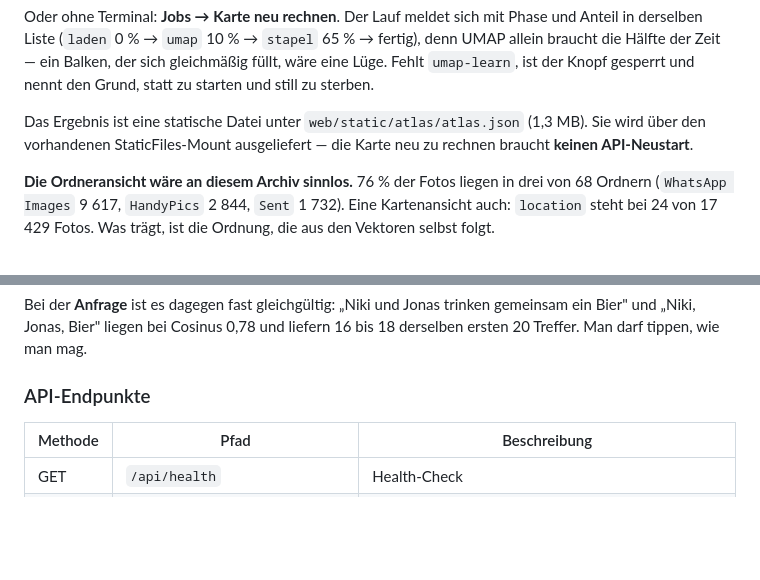
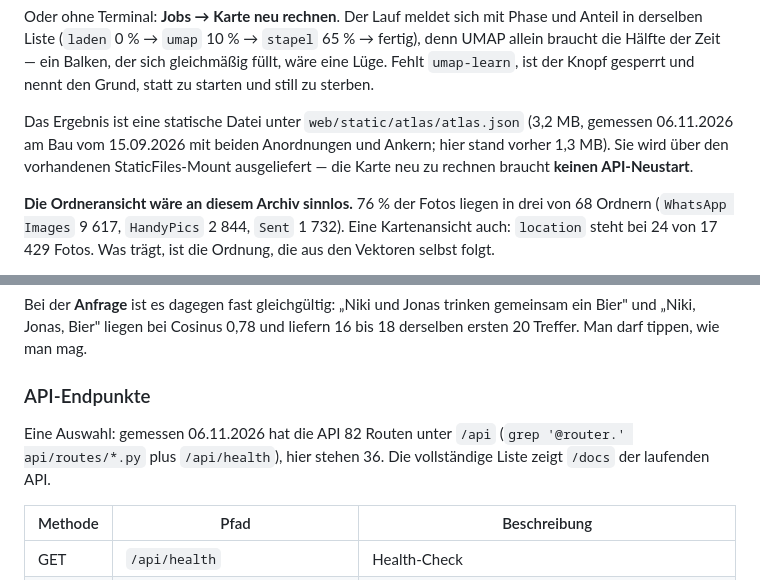
Before and after one commit to crack666/photovault, a Markdown page: README.md, 2 parts joined by grey strips. Drawn GitHub-style; blank space fills up the shorter version.

```diff
--- a/README.md
+++ b/README.md
@@ -465,7 +466,8 @@ der sich gleichmäßig füllt, wäre eine Lüge. Fehlt `umap-learn`, ist der Kno
 gesperrt und nennt den Grund, statt zu starten und still zu sterben.
 
 Das Ergebnis ist eine statische Datei unter `web/static/atlas/atlas.json`
-(1,3 MB). Sie wird über den vorhandenen StaticFiles-Mount ausgeliefert — die
+(3,2 MB, gemessen 06.11.2026 am Bau vom 15.09.2026 mit beiden Anordnungen
+und Ankern; hier stand vorher 1,3 MB). Sie wird über den vorhandenen StaticFiles-Mount ausgeliefert — die
 Karte neu zu rechnen braucht **keinen API-Neustart**.
 
 **Die Ordneransicht wäre an diesem Archiv sinnlos.** 76 % der Fotos liegen in
@@ -889,6 +899,10 @@ gemeinsam ein Bier" und „Niki, Jonas, Bier" liegen bei Cosinus 0,78 und liefer
 
 ### API-Endpunkte
 
+Eine Auswahl: gemessen 06.11.2026 hat die API 82 Routen unter `/api`
+(`grep '@router.' api/routes/*.py` plus `/api/health`), hier stehen 36. Die
+vollständige Liste zeigt `/docs` der laufenden API.
+
 | Methode | Pfad | Beschreibung |
 |---|---|---|
 | GET | `/api/health` | Health-Check |
```
Also changed, not shown: other parts of README.md (+48 -22 lines).
